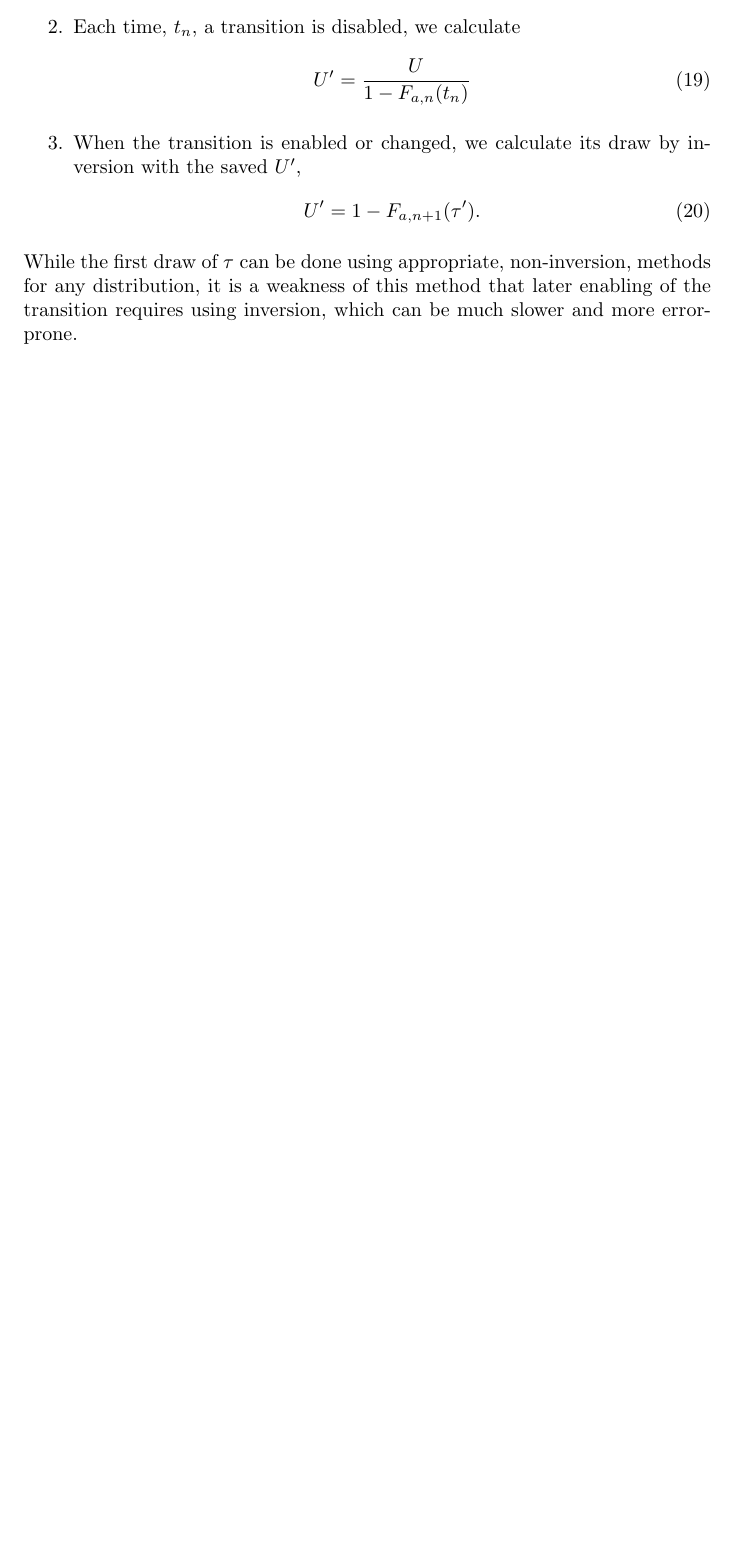
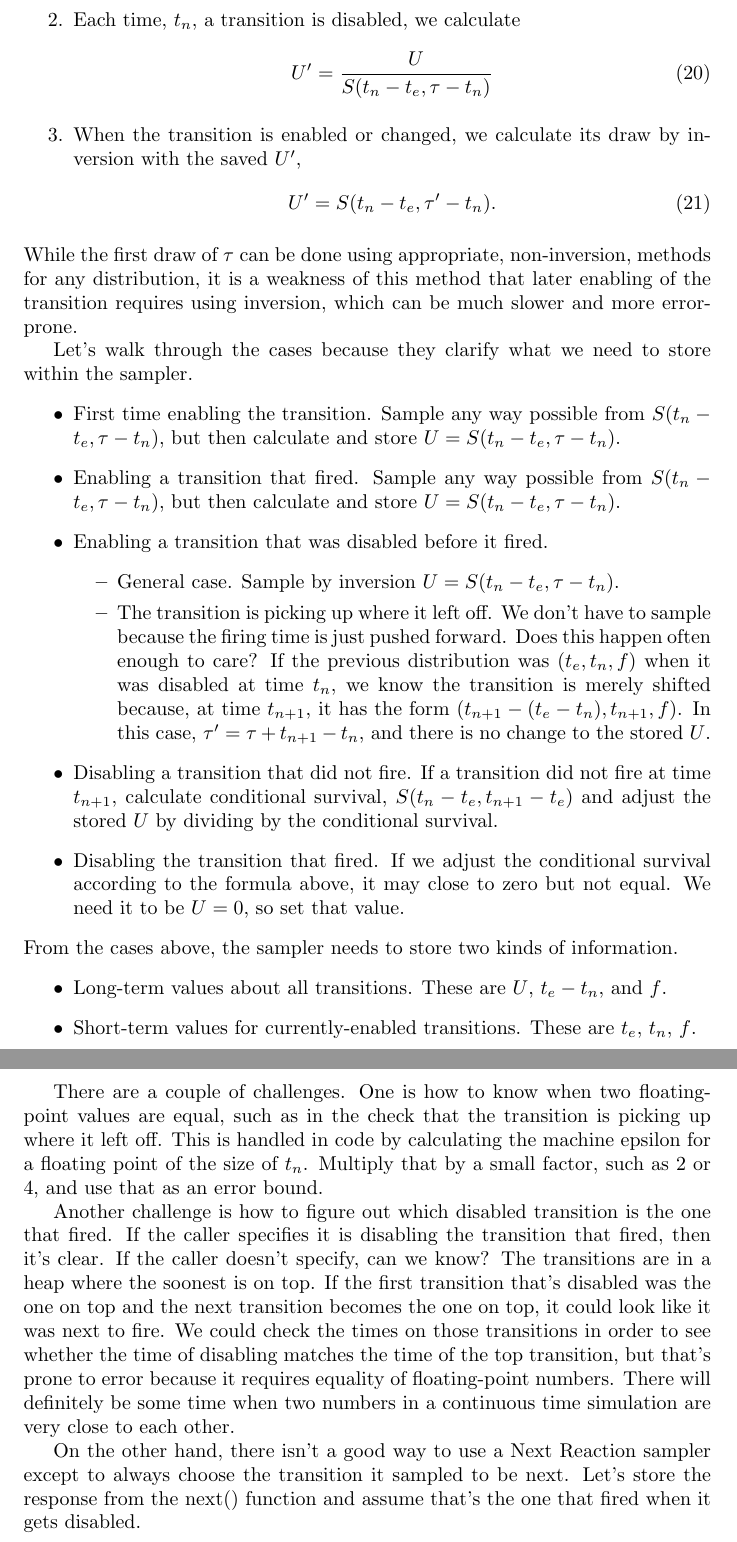
Before and after one commit to adolgert/CompetingClocks.jl, a LaTeX document (docs/notes/distributions.tex): part of page 4 of 4 before the commit and two parts of pages 5 and 6 of 6 after it, the two joined at a grey line, cut so that both start at the same text, the shorter picture padded with empty space. Compiled offline with pdfLaTeX.

Commit message:
Worked out next reaction for non-Markov in more detail

```diff
--- a/docs/notes/distributions.tex
+++ b/docs/notes/distributions.tex
@@ -157,14 +164,37 @@ If we think of the first draw as a draw by inversion,
 	\item When we make the first draw, we save $U$.
 	\item Each time, $t_n$, a transition is disabled, we calculate
 		\begin{equation}
-			U'=\frac{U}{1-F_{a,n}(t_n)}
+			U'=\frac{U}{S(t_n-t_e, \tau - t_n)}
 		\end{equation}
 	\item When the transition is enabled or changed, we calculate its draw by inversion with the saved $U'$,
 	\begin{equation}
-		U'=1-F_{a,n+1}(\tau').
+		U'=S(t_n-t_e, \tau' - t_n).
 	\end{equation}
 \end{enumerate}
 While the first draw of $\tau$ can be done using appropriate, non-inversion, methods for any distribution, it is a weakness of this method that later enabling of the transition requires using inversion, which can be much slower and more error-prone.
 
+Let's walk through the cases because they clarify what we need to store within the sampler.
+\begin{itemize}
+	\item First time enabling the transition. Sample any way possible from $S(t_n-t_e, \tau-t_n)$, but then calculate and store $U=S(t_n-t_e, \tau-t_n)$.
+	\item Enabling a transition that fired. Sample any way possible from $S(t_n-t_e, \tau-t_n)$, but then calculate and store $U=S(t_n-t_e, \tau-t_n)$.
+	\item Enabling a transition that was disabled before it fired.
+	\begin{itemize}
+		\item General case. Sample by inversion $U=S(t_n-t_e, \tau-t_n)$.
+		\item The transition is picking up where it left off. We don't have to sample because the firing time is just pushed forward. Does this happen often enough to care? If the previous distribution was $(t_e, t_n, f)$ when it was disabled at time $t_n$, we know the transition is merely shifted because, at time $t_{n+1}$, it has the form $(t_{n+1}-(t_e-t_n), t_{n+1}, f)$. In this case, $\tau' = \tau + t_{n+1}-t_n$, and there is no change to the stored $U$.
+	\end{itemize}
+	\item Disabling a transition that did not fire. If a transition did not fire at time $t_{n+1}$, calculate conditional survival, $S(t_n-t_e, t_{n+1}-t_e)$ and adjust the stored $U$ by dividing by the conditional survival.
+	\item Disabling the transition that fired. If we adjust the conditional survival according to the formula above, it may close to zero but not equal. We need it to be $U=0$, so set that value.
+\end{itemize}
+From the cases above, the sampler needs to store two kinds of information.
+\begin{itemize}
+	\item Long-term values about all transitions. These are $U$, $t_e-t_n$, and $f$.
+	\item Short-term values for currently-enabled transitions. These are $t_e$, $t_n$, $f$.
+\end{itemize}
+
+There are a couple of challenges. One is how to know when two floating-point values are equal, such as in the check that the transition is picking up where it left off. This is handled in code by calculating the machine epsilon for a floating point of the size of $t_n$. Multiply that by a small factor, such as 2 or 4, and use that as an error bound.
+
+Another challenge is how to figure out which disabled transition is the one that fired. If the caller specifies it is disabling the transition that fired, then it's clear. If the caller doesn't specify, can we know? The transitions are in a heap where the soonest is on top. If the first transition that's disabled was the one on top and the next transition becomes the one on top, it could look like it was next to fire. We could check the times on those transitions in order to see whether the time of disabling matches the time of the top transition, but that's prone to error because it requires equality of floating-point numbers. There will definitely be some time when two numbers in a continuous time simulation are very close to each other.
+
+On the other hand, there isn't a good way to use a Next Reaction sampler except to always choose the transition it sampled to be next. Let's store the response from the next() function and assume that's the one that fired when it gets disabled.
 
 \end{document}
```
Also changed, not shown: docs/notes/distributions.tex (15 more changed lines).
